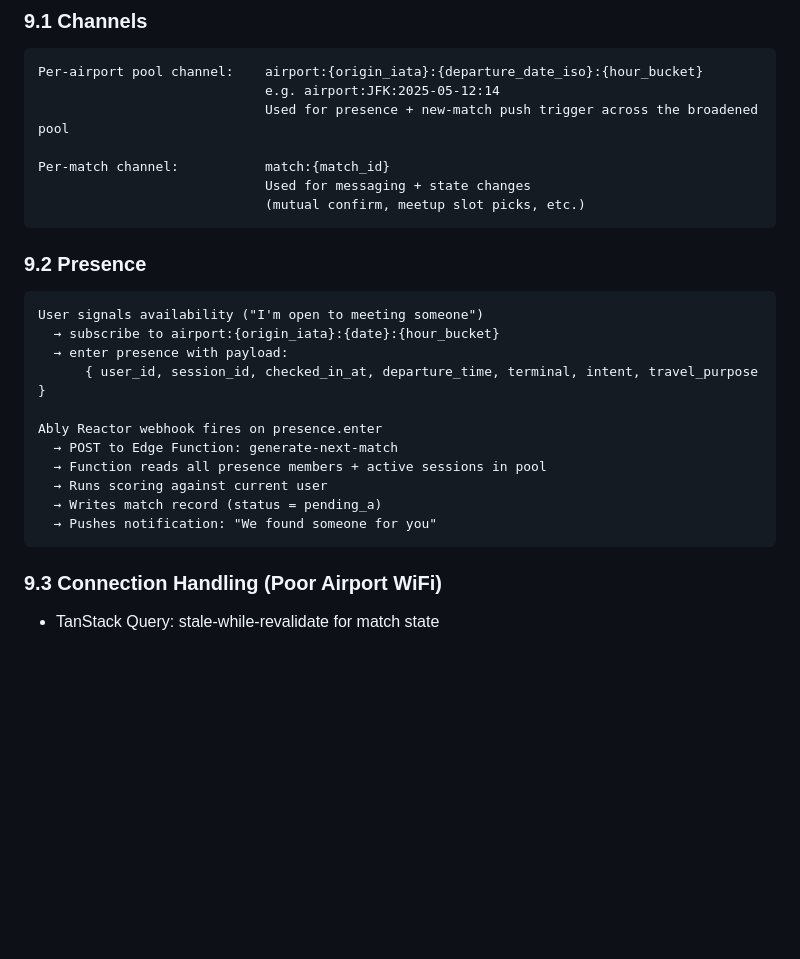
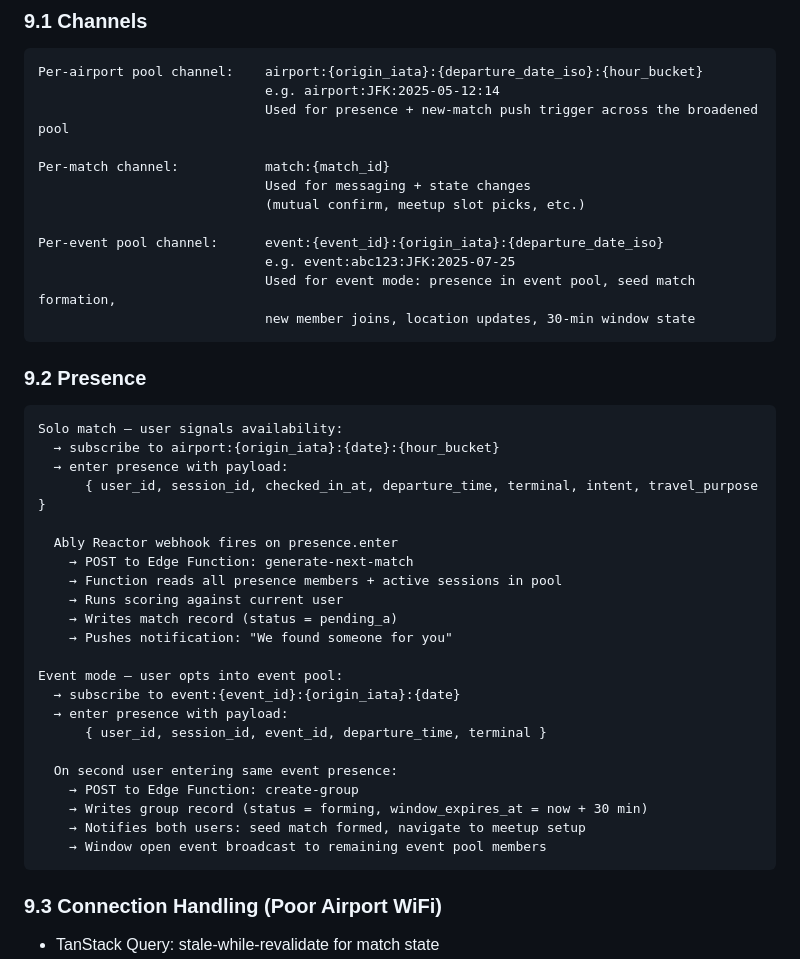
Before and after one commit to StandbyFlight/proxy, a Markdown page: app_plan.md, the part around one of its changes. Drawn GitHub-style; blank space fills up the shorter version.

````diff
--- a/app_plan.md
+++ b/app_plan.md
@@ -407,22 +417,38 @@ Per-airport pool channel:    airport:{origin_iata}:{departure_date_iso}:{hour_bu
 Per-match channel:           match:{match_id}
                              Used for messaging + state changes
                              (mutual confirm, meetup slot picks, etc.)
+
+Per-event pool channel:      event:{event_id}:{origin_iata}:{departure_date_iso}
+                             e.g. event:abc123:JFK:2025-07-25
+                             Used for event mode: presence in event pool, seed match formation,
+                             new member joins, location updates, 30-min window state
 ```
 
 ### 9.2 Presence
 
 ```
-User signals availability ("I'm open to meeting someone")
+Solo match — user signals availability:
   → subscribe to airport:{origin_iata}:{date}:{hour_bucket}
   → enter presence with payload:
       { user_id, session_id, checked_in_at, departure_time, terminal, intent, travel_purpose }
 
-Ably Reactor webhook fires on presence.enter
-  → POST to Edge Function: generate-next-match
-  → Function reads all presence members + active sessions in pool
-  → Runs scoring against current user
-  → Writes match record (status = pending_a)
-  → Pushes notification: "We found someone for you"
+  Ably Reactor webhook fires on presence.enter
+    → POST to Edge Function: generate-next-match
+    → Function reads all presence members + active sessions in pool
+    → Runs scoring against current user
+    → Writes match record (status = pending_a)
+    → Pushes notification: "We found someone for you"
+
+Event mode — user opts into event pool:
+  → subscribe to event:{event_id}:{origin_iata}:{date}
+  → enter presence with payload:
+      { user_id, session_id, event_id, departure_time, terminal }
+
+  On second user entering same event presence:
+    → POST to Edge Function: create-group
+    → Writes group record (status = forming, window_expires_at = now + 30 min)
+    → Notifies both users: seed match formed, navigate to meetup setup
+    → Window open event broadcast to remaining event pool members
 ```
 
 ### 9.3 Connection Handling (Poor Airport WiFi)
````
Also changed, not shown: other parts of app_plan.md (+91 -40 lines).
